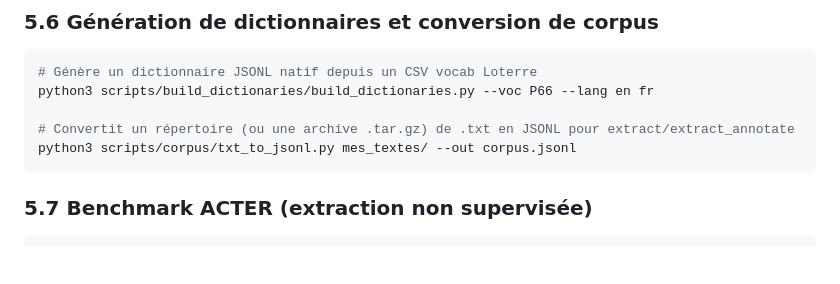
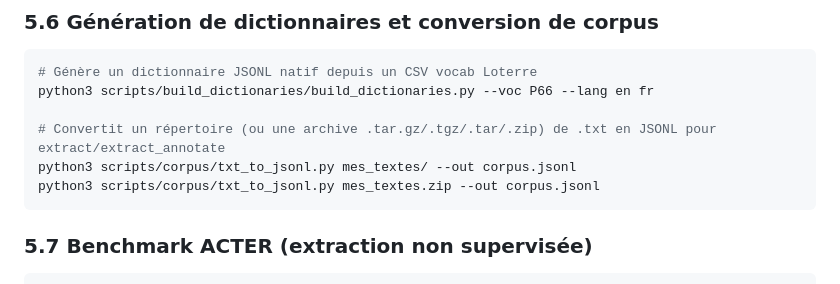
Before and after one commit to stephane54/loterre-annotate, a Markdown page: docs/README.md, the part around the change. GitHub-like rendering; blank space fills up the shorter version.

Commit message:
docs: mentionner le support .zip de txt_to_jsonl.py
Co-Authored-By: Claude Sonnet 5 <noreply@anthropic.com>

````diff
--- a/docs/README.md
+++ b/docs/README.md
@@ -465,8 +465,9 @@ Détail des mécanismes et des bugs corrigés en validation : `planification/pla
 # Génère un dictionnaire JSONL natif depuis un CSV vocab Loterre
 python3 scripts/build_dictionaries/build_dictionaries.py --voc P66 --lang en fr
 
-# Convertit un répertoire (ou une archive .tar.gz) de .txt en JSONL pour extract/extract_annotate
+# Convertit un répertoire (ou une archive .tar.gz/.tgz/.tar/.zip) de .txt en JSONL pour extract/extract_annotate
 python3 scripts/corpus/txt_to_jsonl.py mes_textes/ --out corpus.jsonl
+python3 scripts/corpus/txt_to_jsonl.py mes_textes.zip --out corpus.jsonl
 ```
 
 ### 5.7 Benchmark ACTER (extraction non supervisée)
````
